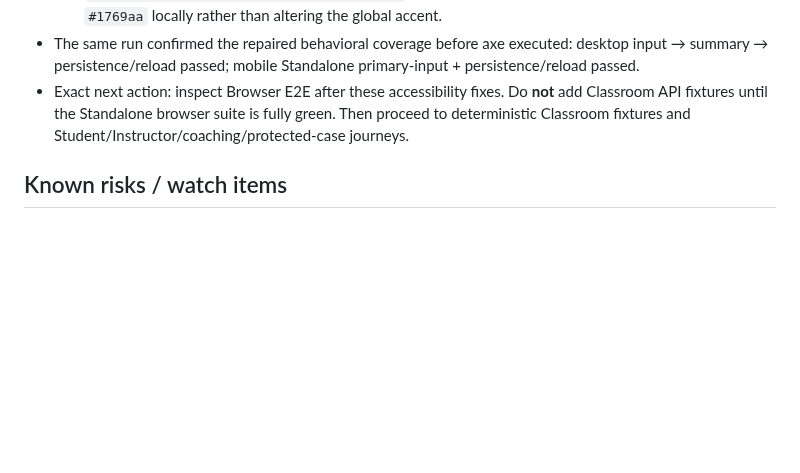
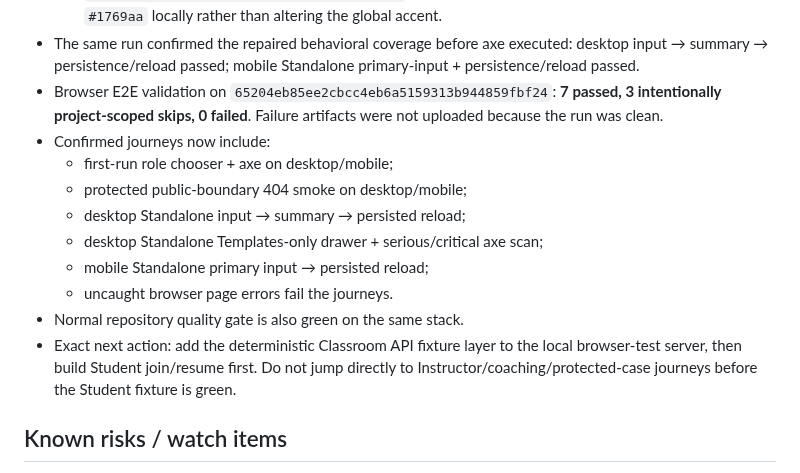
Before and after one commit to MajorIncident/Intake, a Markdown page: docs/classroom-workstream.md, the part around the change. Rendered like a GitHub page; blank space fills up the shorter version.

Commit message:
docs: checkpoint green Standalone browser journeys

```diff
--- a/docs/classroom-workstream.md
+++ b/docs/classroom-workstream.md
@@ -252,7 +252,16 @@ Continue #295 on draft PR #307 from the current branch head.
   - `e2ec381a39d1819deabb634a0ea3b0e63d9b6c8d` — resource chooser now uses a direct `div[role=listbox] > button[role=option]` pattern;
   - `b1b686aa6b3901db1b4a55f8997c7c4245b92c83` — Apply resource uses the existing darker blue `#1769aa` locally rather than altering the global accent.
 - The same run confirmed the repaired behavioral coverage before axe executed: desktop input → summary → persistence/reload passed; mobile Standalone primary-input + persistence/reload passed.
-- Exact next action: inspect Browser E2E after these accessibility fixes. Do **not** add Classroom API fixtures until the Standalone browser suite is fully green. Then proceed to deterministic Classroom fixtures and Student/Instructor/coaching/protected-case journeys.
+- Browser E2E validation on `65204eb85ee2cbcc4eb6a5159313b944859fbf24`: **7 passed, 3 intentionally project-scoped skips, 0 failed**. Failure artifacts were not uploaded because the run was clean.
+- Confirmed journeys now include:
+  - first-run role chooser + axe on desktop/mobile;
+  - protected public-boundary 404 smoke on desktop/mobile;
+  - desktop Standalone input → summary → persisted reload;
+  - desktop Standalone Templates-only drawer + serious/critical axe scan;
+  - mobile Standalone primary input → persisted reload;
+  - uncaught browser page errors fail the journeys.
+- Normal repository quality gate is also green on the same stack.
+- Exact next action: add the deterministic Classroom API fixture layer to the local browser-test server, then build Student join/resume first. Do not jump directly to Instructor/coaching/protected-case journeys before the Student fixture is green.
 
 ## Known risks / watch items
 
```
